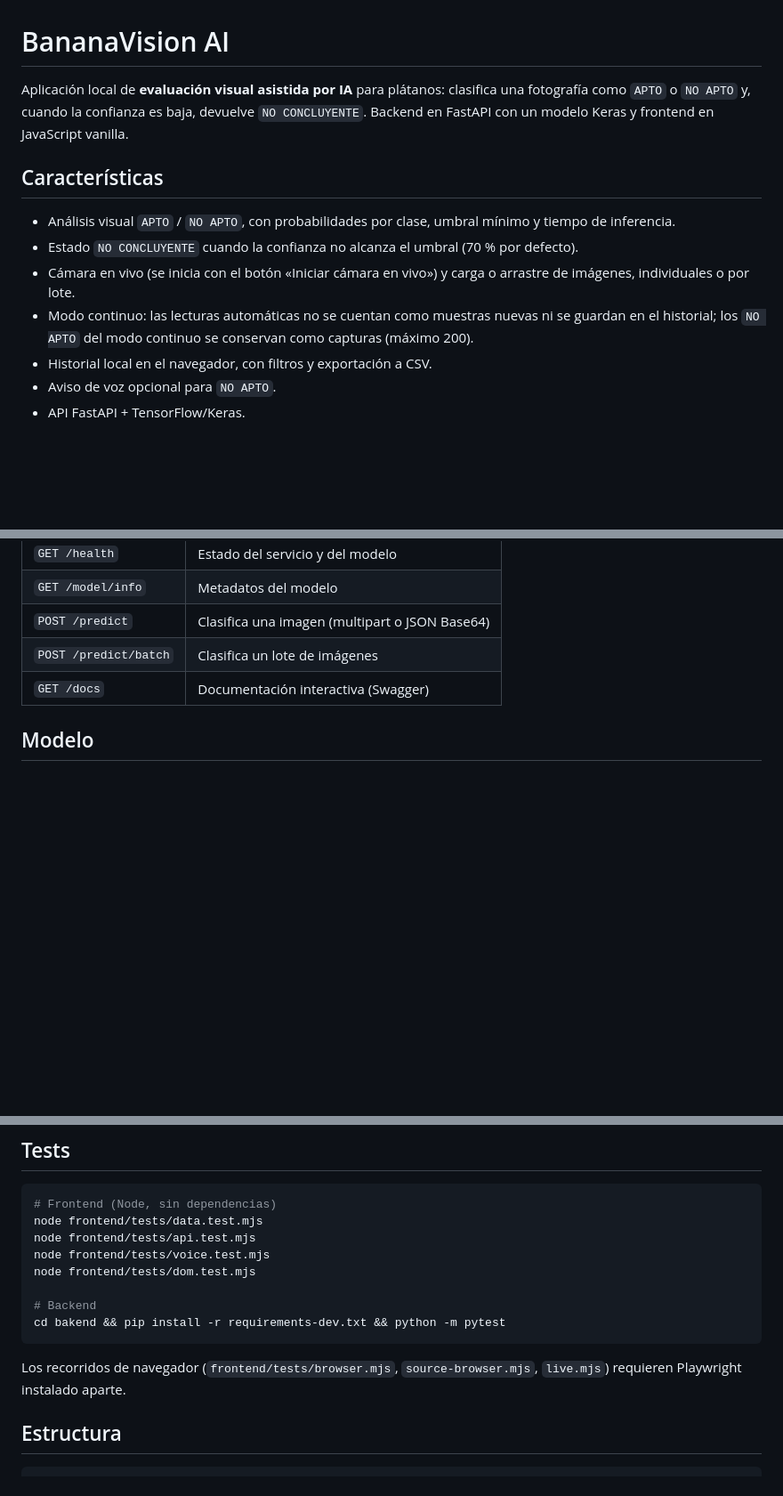
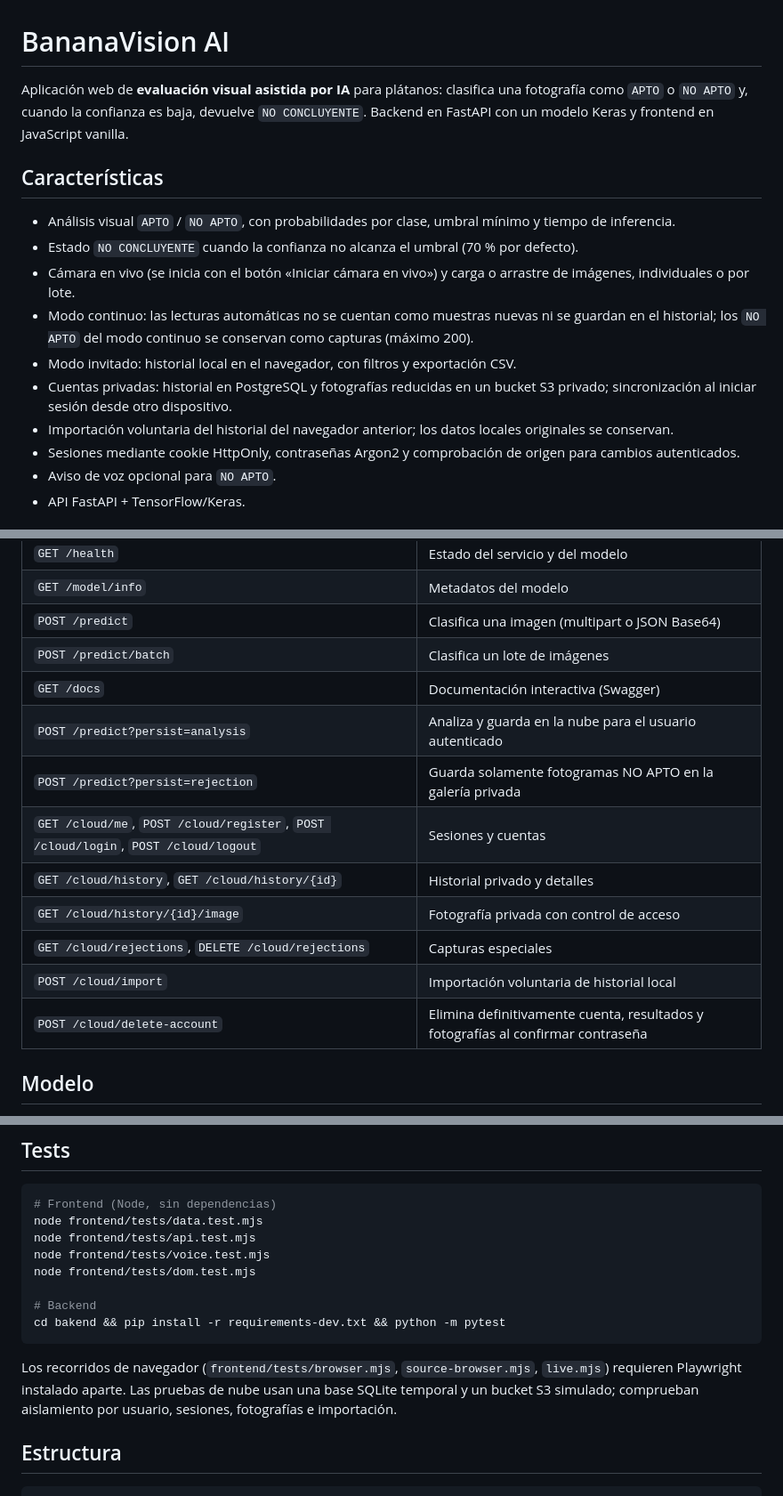
Before and after one commit to franksimonduran/BananaVision-AI, a Markdown page: README.md, 3 parts joined by grey strips. Shown at 89% size. Drawn GitHub-style; blank space fills up the shorter version.

````diff
--- a/README.md
+++ b/README.md
@@ -1,6 +1,6 @@
 # BananaVision AI
 
-Aplicación local de **evaluación visual asistida por IA** para plátanos: clasifica una fotografía como `APTO` o `NO APTO` y, cuando la confianza es baja, devuelve `NO CONCLUYENTE`. Backend en FastAPI con un modelo Keras y frontend en JavaScript vanilla.
+Aplicación web de **evaluación visual asistida por IA** para plátanos: clasifica una fotografía como `APTO` o `NO APTO` y, cuando la confianza es baja, devuelve `NO CONCLUYENTE`. Backend en FastAPI con un modelo Keras y frontend en JavaScript vanilla.
 
 ## Características
 
@@ -8,7 +8,10 @@ Aplicación local de **evaluación visual asistida por IA** para plátanos: clas
 - Estado `NO CONCLUYENTE` cuando la confianza no alcanza el umbral (70 % por defecto).
 - Cámara en vivo (se inicia con el botón «Iniciar cámara en vivo») y carga o arrastre de imágenes, individuales o por lote.
 - Modo continuo: las lecturas automáticas no se cuentan como muestras nuevas ni se guardan en el historial; los `NO APTO` del modo continuo se conservan como capturas (máximo 200).
-- Historial local en el navegador, con filtros y exportación a CSV.
+- Modo invitado: historial local en el navegador, con filtros y exportación CSV.
+- Cuentas privadas: historial en PostgreSQL y fotografías reducidas en un bucket S3 privado; sincronización al iniciar sesión desde otro dispositivo.
+- Importación voluntaria del historial del navegador anterior; los datos locales originales se conservan.
+- Sesiones mediante cookie HttpOnly, contraseñas Argon2 y comprobación de origen para cambios autenticados.
 - Aviso de voz opcional para `NO APTO`.
 - API FastAPI + TensorFlow/Keras.
 
@@ -73,6 +101,14 @@ La cámara web requiere HTTPS en producción.
 | `POST /predict` | Clasifica una imagen (multipart o JSON Base64) |
 | `POST /predict/batch` | Clasifica un lote de imágenes |
 | `GET /docs` | Documentación interactiva (Swagger) |
+| `POST /predict?persist=analysis` | Analiza y guarda en la nube para el usuario autenticado |
+| `POST /predict?persist=rejection` | Guarda solamente fotogramas NO APTO en la galería privada |
+| `GET /cloud/me`, `POST /cloud/register`, `POST /cloud/login`, `POST /cloud/logout` | Sesiones y cuentas |
+| `GET /cloud/history`, `GET /cloud/history/{id}` | Historial privado y detalles |
+| `GET /cloud/history/{id}/image` | Fotografía privada con control de acceso |
+| `GET /cloud/rejections`, `DELETE /cloud/rejections` | Capturas especiales |
+| `POST /cloud/import` | Importación voluntaria de historial local |
+| `POST /cloud/delete-account` | Elimina definitivamente cuenta, resultados y fotografías al confirmar contraseña |
 
 ## Modelo
 
@@ -98,7 +134,7 @@ node frontend/tests/dom.test.mjs
 cd bakend && pip install -r requirements-dev.txt && python -m pytest
 ```
 
-Los recorridos de navegador (`frontend/tests/browser.mjs`, `source-browser.mjs`, `live.mjs`) requieren Playwright instalado aparte.
+Los recorridos de navegador (`frontend/tests/browser.mjs`, `source-browser.mjs`, `live.mjs`) requieren Playwright instalado aparte. Las pruebas de nube usan una base SQLite temporal y un bucket S3 simulado; comprueban aislamiento por usuario, sesiones, fotografías e importación.
 
 ## Estructura
 
````
Also changed, not shown: other parts of README.md (+27 -2 lines).
